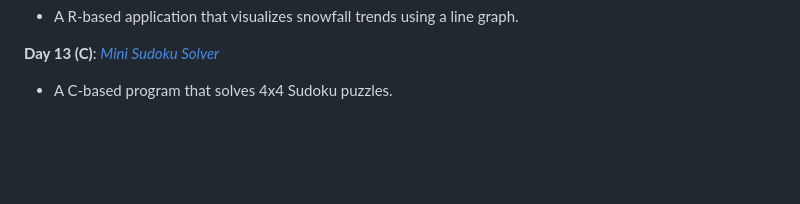
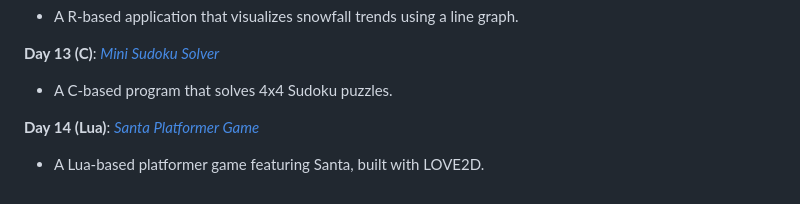
Before and after one commit to rusuraluca/advent-2024, a Markdown page: README.md, the part around the change. Drawn GitHub-style; blank space fills up the shorter version.

```diff
--- a/README.md
+++ b/README.md
@@ -65,3 +65,7 @@ During December 2024, I created a new project every day, emphasizing different p
 **Day 13 (C)**: [*Mini Sudoku Solver*](https://github.com/rusuraluca/advent-2024/tree/main/day13)
 
 - A C-based program that solves 4x4 Sudoku puzzles.
+
+**Day 14 (Lua)**: [*Santa Platformer Game*](https://github.com/rusuraluca/advent-2024/tree/main/day14)
+
+- A Lua-based platformer game featuring Santa, built with LOVE2D.
```
